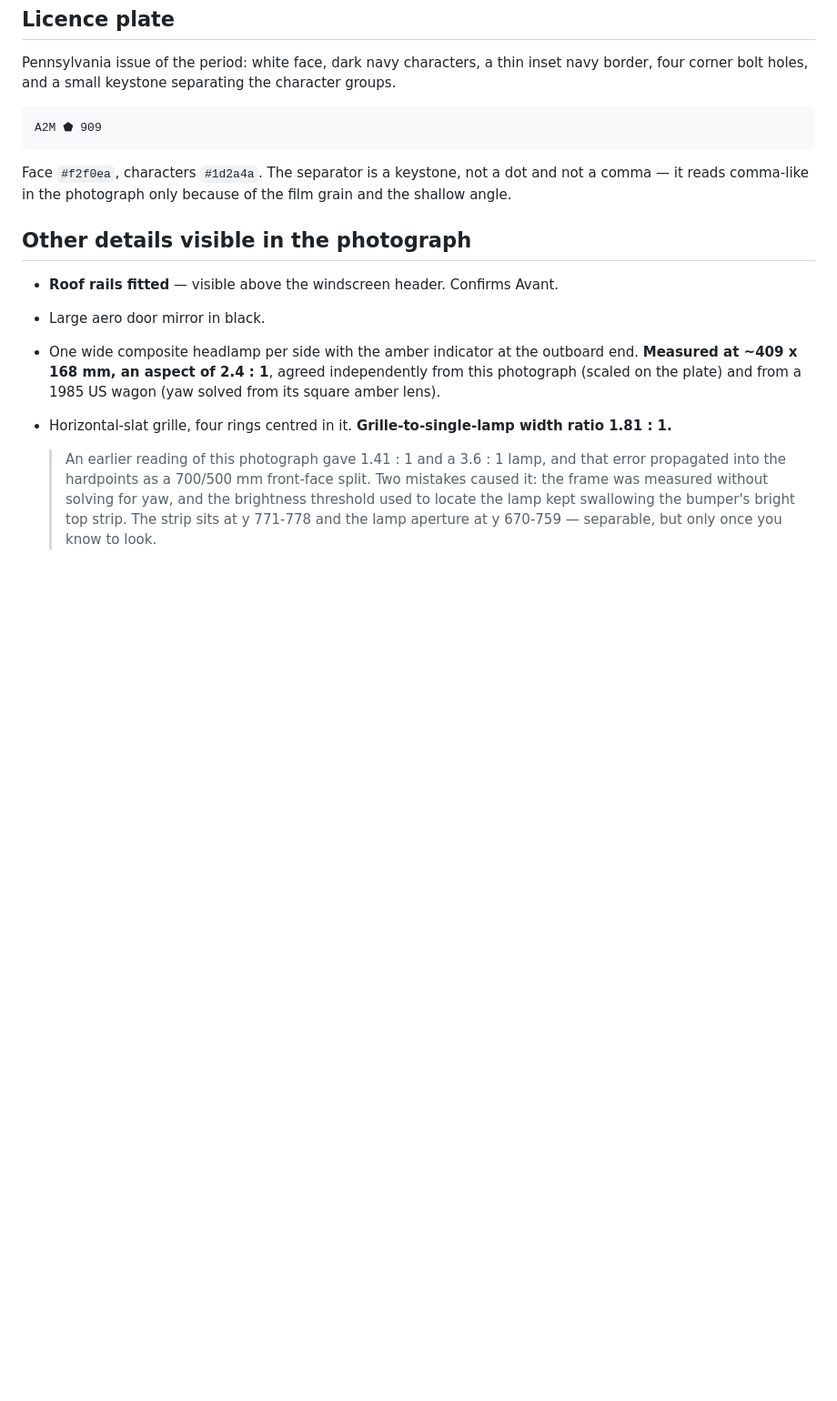
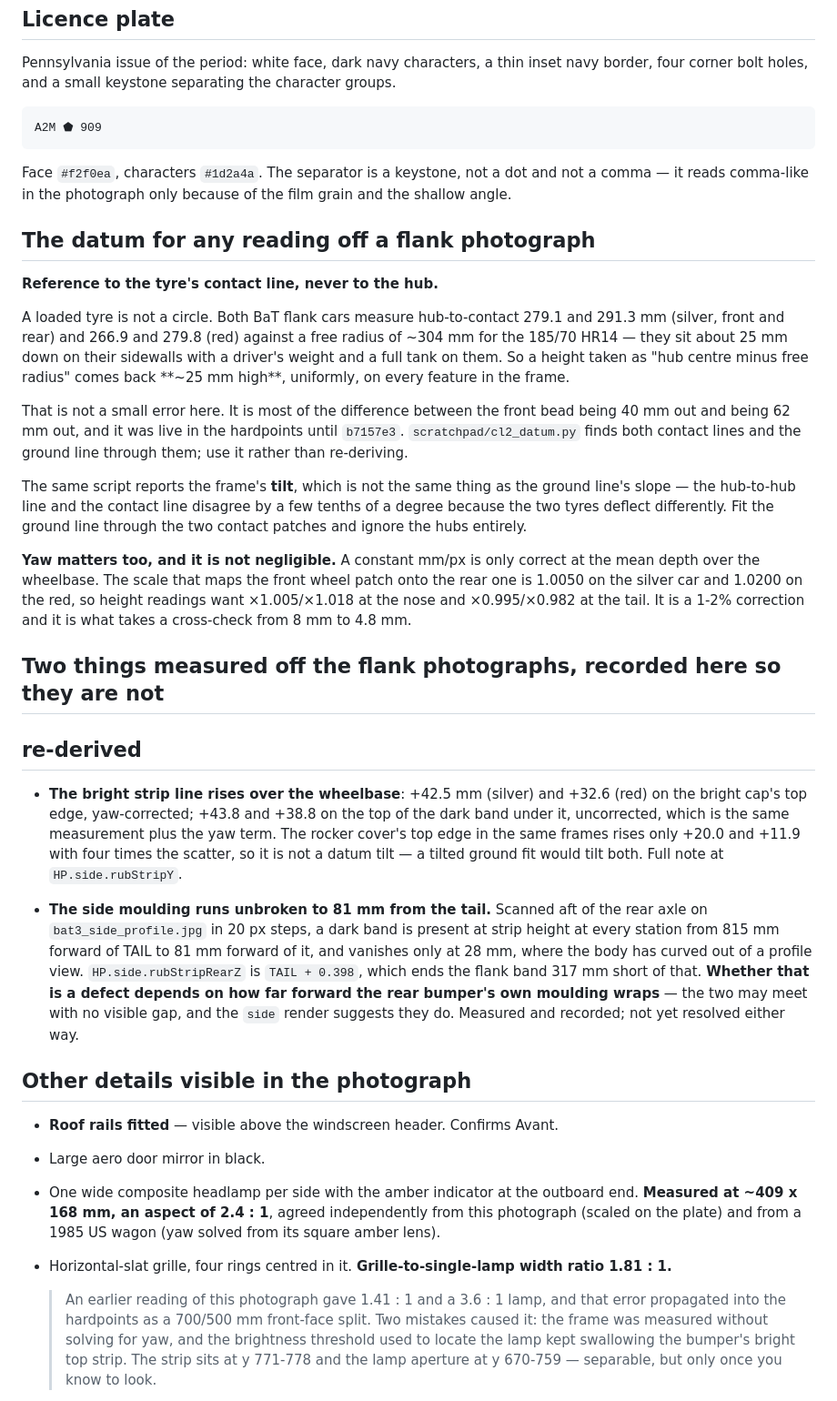
Before and after one commit to EugeneYip/5000, a Markdown page: docs/REFERENCE-PHOTO.md, the part around the change. Shown at 91% size. GitHub-like rendering; blank space fills up the shorter version.

Commit message:
Write down the contact-line datum, because it is worth 25 mm on every reading
A loaded 185/70 HR14 sits ~25 mm down on its sidewall -- measured hub-to-
contact 279.1/291.3 on the silver car and 266.9/279.8 on the red, against a
free radius of ~304. So any height taken as "hub centre minus free radius"
comes back 25 mm high on every feature in the frame, uniformly. That was live
in the hardpoints until `b7157e3` and it is most of the difference between
the front bead being 40 mm out and 62 mm out.

Also recorded so they are not re-derived: the yaw scale for both frames
(1.0050 silver, 1.0200 red -- a 1-2% correction that takes a cross-check from
8 mm to 4.8), the strip line's rise, and one new measurement --

The side moulding runs UNBROKEN to 81 mm from the tail. Scanned aft of the
rear axle in 20 px steps, a dark band is present at strip height at every
station from 815 mm forward of TAIL down to 81 mm, and vanishes only at 28,
where the body has curved out of a profile view. `HP.side.rubStripRearZ` is
TAIL + 0.398, ending the flank band 317 mm short of that.

Deliberately NOT called a defect. Whether it is one depends on how far
forward the rear bumper's own moulding wraps, and the `side` render suggests
the two meet with no visible gap. Measured, recorded, unresolved -- which is
better than either quietly moving it or forgetting it.

Co-Authored-By: Claude Opus 5 <noreply@anthropic.com>

```diff
--- a/docs/REFERENCE-PHOTO.md
+++ b/docs/REFERENCE-PHOTO.md
@@ -81,6 +81,53 @@ Face `#f2f0ea`, characters `#1d2a4a`. The separator is a keystone, not a dot
 and not a comma — it reads comma-like in the photograph only because of the
 film grain and the shallow angle.
 
+## The datum for any reading off a flank photograph
+
+**Reference to the tyre's contact line, never to the hub.**
+
+A loaded tyre is not a circle. Both BaT flank cars measure hub-to-contact
+279.1 and 291.3 mm (silver, front and rear) and 266.9 and 279.8 (red) against
+a free radius of ~304 mm for the 185/70 HR14 — they sit about 25 mm down on
+their sidewalls with a driver's weight and a full tank on them. So a height
+taken as "hub centre minus free radius" comes back **~25 mm high**, uniformly,
+on every feature in the frame.
+
+That is not a small error here. It is most of the difference between the front
+bead being 40 mm out and being 62 mm out, and it was live in the hardpoints
+until `b7157e3`. `scratchpad/cl2_datum.py` finds both contact lines and the
+ground line through them; use it rather than re-deriving.
+
+The same script reports the frame's **tilt**, which is not the same thing as
+the ground line's slope — the hub-to-hub line and the contact line disagree
+by a few tenths of a degree because the two tyres deflect differently. Fit the
+ground line through the two contact patches and ignore the hubs entirely.
+
+**Yaw matters too, and it is not negligible.** A constant mm/px is only correct
+at the mean depth over the wheelbase. The scale that maps the front wheel patch
+onto the rear one is 1.0050 on the silver car and 1.0200 on the red, so height
+readings want ×1.005/×1.018 at the nose and ×0.995/×0.982 at the tail. It is a
+1-2% correction and it is what takes a cross-check from 8 mm to 4.8 mm.
+
+## Two things measured off the flank photographs, recorded here so they are not
+## re-derived
+
+- **The bright strip line rises over the wheelbase**: +42.5 mm (silver) and
+  +32.6 (red) on the bright cap's top edge, yaw-corrected; +43.8 and +38.8 on
+  the top of the dark band under it, uncorrected, which is the same measurement
+  plus the yaw term. The rocker cover's top edge in the same frames rises only
+  +20.0 and +11.9 with four times the scatter, so it is not a datum tilt — a
+  tilted ground fit would tilt both. Full note at `HP.side.rubStripY`.
+
+- **The side moulding runs unbroken to 81 mm from the tail.** Scanned aft of
+  the rear axle on `bat3_side_profile.jpg` in 20 px steps, a dark band is
+  present at strip height at every station from 815 mm forward of TAIL to
+  81 mm forward of it, and vanishes only at 28 mm, where the body has curved
+  out of a profile view. `HP.side.rubStripRearZ` is `TAIL + 0.398`, which ends
+  the flank band 317 mm short of that. **Whether that is a defect depends on
+  how far forward the rear bumper's own moulding wraps** — the two may meet
+  with no visible gap, and the `side` render suggests they do. Measured and
+  recorded; not yet resolved either way.
+
 ## Other details visible in the photograph
 
 - **Roof rails fitted** — visible above the windscreen header. Confirms Avant.
```
